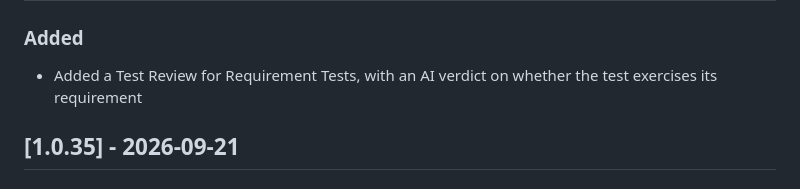
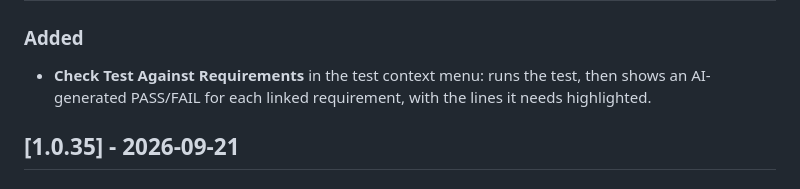
Before and after one commit to vectorgrp/vector-vscode-vcast, a Markdown page: CHANGELOG.md, the part around one of its changes. Rendered like a GitHub page.

Commit message:
Describe the requirements check in the changelog
Co-Authored-By: Claude Opus 5.5 <noreply@anthropic.com>

```diff
--- a/CHANGELOG.md
+++ b/CHANGELOG.md
@@ -6,6 +6,6 @@ All notable changes to the "vectorcastTestExplorer" extension will be documented
 
 ### Added
-- Added a Test Review for Requirement Tests, with an AI verdict on whether the test exercises its requirement
+- **Check Test Against Requirements** in the test context menu: runs the test, then shows an AI-generated PASS/FAIL for each linked requirement, with the lines it needs highlighted.
 
 ## [1.0.35] - 2026-09-21
 
```
Also changed, not shown: other parts of CHANGELOG.md (+1 -1 lines).
